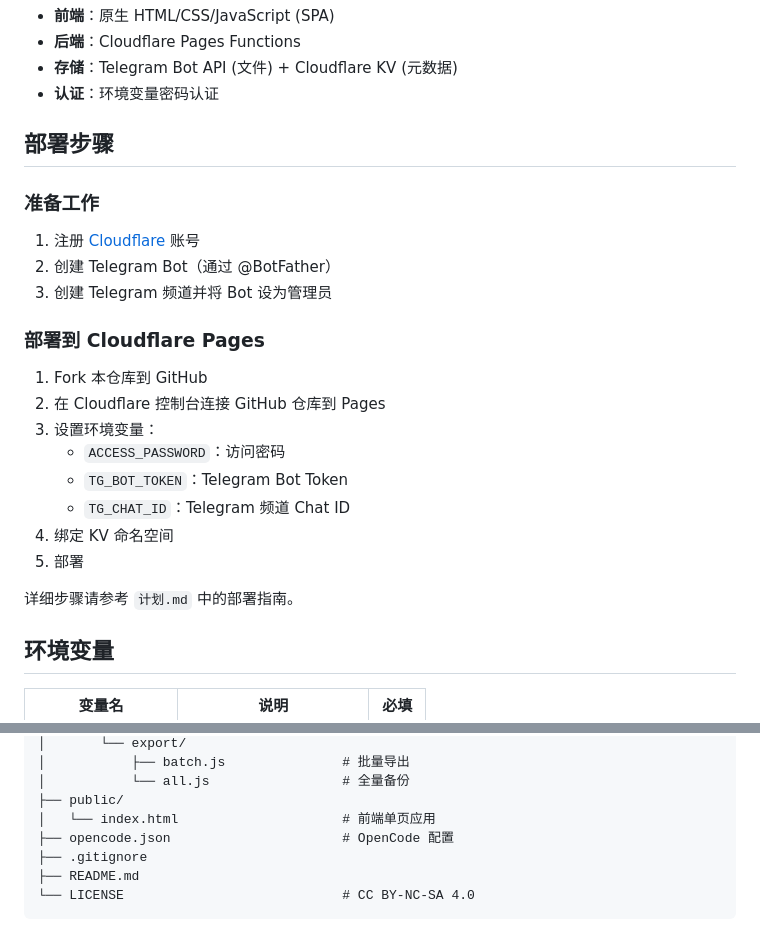
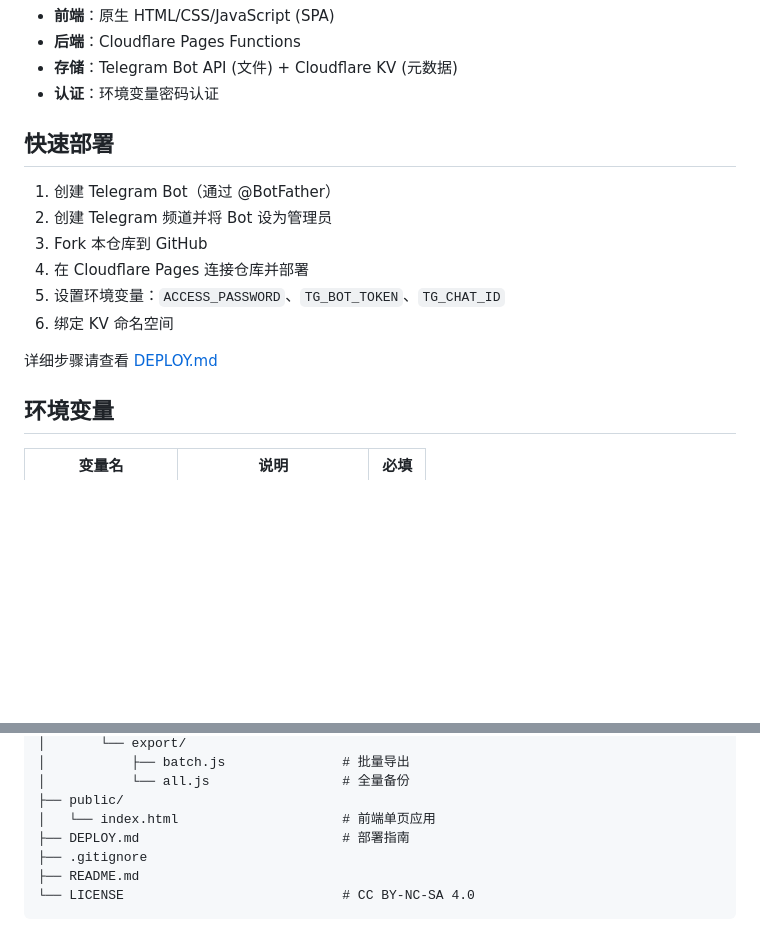
Before and after one commit to Civinar-Riley/character-card-vault, a Markdown page: README.md, 2 parts joined by grey strips. GitHub-like rendering; blank space fills up the shorter version.

Commit message:
更新 README：Telegram 版本

```diff
--- a/README.md
+++ b/README.md
@@ -20,26 +20,16 @@
 - **存储**：Telegram Bot API (文件) + Cloudflare KV (元数据)
 - **认证**：环境变量密码认证
 
-## 部署步骤
+## 快速部署
 
-### 准备工作
+1. 创建 Telegram Bot（通过 @BotFather）
+2. 创建 Telegram 频道并将 Bot 设为管理员
+3. Fork 本仓库到 GitHub
+4. 在 Cloudflare Pages 连接仓库并部署
+5. 设置环境变量：`ACCESS_PASSWORD`、`TG_BOT_TOKEN`、`TG_CHAT_ID`
+6. 绑定 KV 命名空间
 
-1. 注册 [Cloudflare](https://dash.cloudflare.com) 账号
-2. 创建 Telegram Bot（通过 @BotFather）
-3. 创建 Telegram 频道并将 Bot 设为管理员
-
-### 部署到 Cloudflare Pages
-
-1. Fork 本仓库到 GitHub
-2. 在 Cloudflare 控制台连接 GitHub 仓库到 Pages
-3. 设置环境变量：
-   - `ACCESS_PASSWORD`：访问密码
-   - `TG_BOT_TOKEN`：Telegram Bot Token
-   - `TG_CHAT_ID`：Telegram 频道 Chat ID
-4. 绑定 KV 命名空间
-5. 部署
-
-详细步骤请参考 `计划.md` 中的部署指南。
+详细步骤请查看 [DEPLOY.md](DEPLOY.md)
 
 ## 环境变量
 
@@ -137,7 +127,7 @@ character-card-vault/
 │           └── all.js                 # 全量备份
 ├── public/
 │   └── index.html                     # 前端单页应用
-├── opencode.json                      # OpenCode 配置
+├── DEPLOY.md                          # 部署指南
 ├── .gitignore
 ├── README.md
 └── LICENSE                            # CC BY-NC-SA 4.0
```
